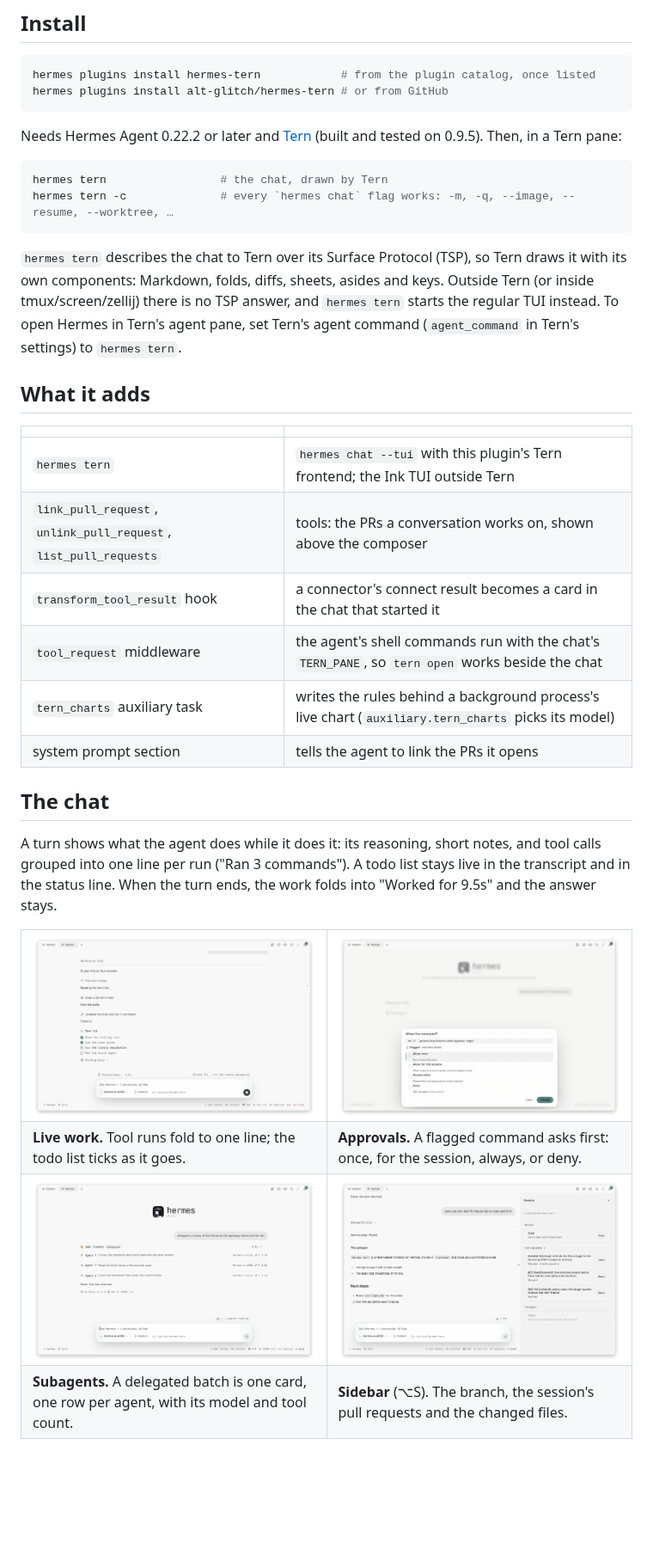
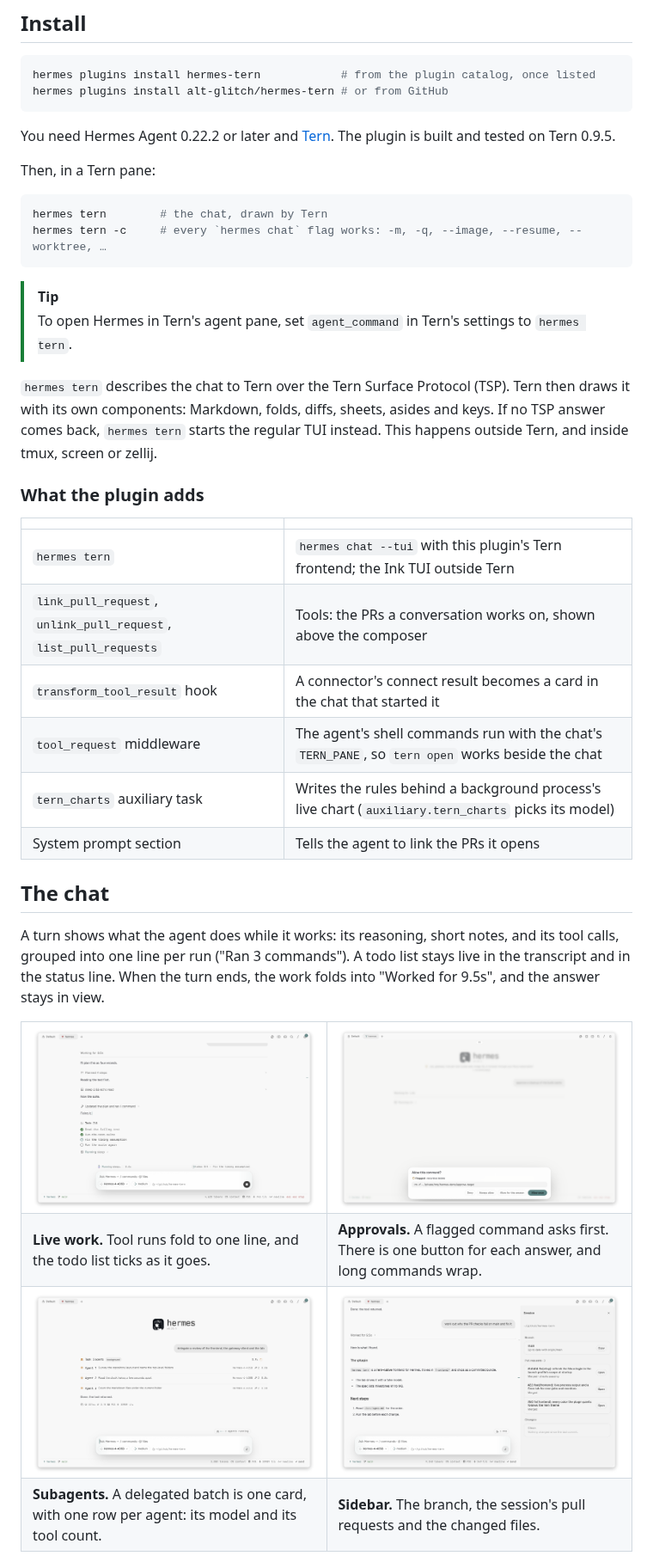
Before and after one commit to alt-glitch/hermes-tern, a Markdown page: README.md, the part around one of its changes. Shown at 86% size. Drawn GitHub-style; pictures changed too: docs/images/approval.png; blank space fills up the shorter version.

Commit message:
docs: a clearer README (keys, commands, a diagram, security as a table) and the new approval sheet's screenshot; the frontend README describes hermes tern's launch

````diff
--- a/README.md
+++ b/README.md
@@ -19,36 +35,34 @@ hermes plugins install hermes-tern            # from the plugin catalog, once li
 hermes plugins install alt-glitch/hermes-tern # or from GitHub
 ```
 
-Needs Hermes Agent 0.22.2 or later and [Tern](https://stencil.so/tern) (built and tested on 0.9.5).
+You need Hermes Agent 0.22.2 or later and [Tern](https://stencil.so/tern). The plugin is built and tested on Tern 0.9.5.
+
 Then, in a Tern pane:
 
 ```sh
-hermes tern                 # the chat, drawn by Tern
-hermes tern -c              # every `hermes chat` flag works: -m, -q, --image, --resume, --worktree, …
+hermes tern        # the chat, drawn by Tern
+hermes tern -c     # every `hermes chat` flag works: -m, -q, --image, --resume, --worktree, …
 ```
 
-`hermes tern` describes the chat to Tern over its Surface Protocol (TSP), so Tern draws it with its
-own components: Markdown, folds, diffs, sheets, asides and keys. Outside Tern (or inside
-tmux/screen/zellij) there is no TSP answer, and `hermes tern` starts the regular TUI instead. To
-open Hermes in Tern's agent pane, set Tern's agent command (`agent_command` in Tern's settings) to
-`hermes tern`.
+> [!TIP]
+> To open Hermes in Tern's agent pane, set `agent_command` in Tern's settings to `hermes tern`.
 
-## What it adds
+`hermes tern` describes the chat to Tern over the Tern Surface Protocol (TSP). Tern then draws it with its own components: Markdown, folds, diffs, sheets, asides and keys. If no TSP answer comes back, `hermes tern` starts the regular TUI instead. This happens outside Tern, and inside tmux, screen or zellij.
+
+### What the plugin adds
 
 | | |
 | --- | --- |
 | `hermes tern` | `hermes chat --tui` with this plugin's Tern frontend; the Ink TUI outside Tern |
-| `link_pull_request`, `unlink_pull_request`, `list_pull_requests` | tools: the PRs a conversation works on, shown above the composer |
-| `transform_tool_result` hook | a connector's connect result becomes a card in the chat that started it |
-| `tool_request` middleware | the agent's shell commands run with the chat's `TERN_PANE`, so `tern open` works beside the chat |
-| `tern_charts` auxiliary task | writes the rules behind a background process's live chart (`auxiliary.tern_charts` picks its model) |
-| system prompt section | tells the agent to link the PRs it opens |
+| `link_pull_request`, `unlink_pull_request`, `list_pull_requests` | Tools: the PRs a conversation works on, shown above the composer |
+| `transform_tool_result` hook | A connector's connect result becomes a card in the chat that started it |
+| `tool_request` middleware | The agent's shell commands run with the chat's `TERN_PANE`, so `tern open` works beside the chat |
+| `tern_charts` auxiliary task | Writes the rules behind a background process's live chart (`auxiliary.tern_charts` picks its model) |
+| System prompt section | Tells the agent to link the PRs it opens |
 
 ## The chat
 
-A turn shows what the agent does while it does it: its reasoning, short notes, and tool calls
-grouped into one line per run ("Ran 3 commands"). A todo list stays live in the transcript and in
-the status line. When the turn ends, the work folds into "Worked for 9.5s" and the answer stays.
+A turn shows what the agent does while it works: its reasoning, short notes, and its tool calls, grouped into one line per run ("Ran 3 commands"). A todo list stays live in the transcript and in the status line. When the turn ends, the work folds into "Worked for 9.5s", and the answer stays in view.
 
 <table>
   <tr>
@@ -57,15 +71,15 @@ the status line. When the turn ends, the work folds into "Worked for 9.5s" and t
   </tr>
   <tr>
-    <td><b>Live work.</b> Tool runs fold to one line; the todo list ticks as it goes.</td>
-    <td><b>Approvals.</b> A flagged command asks first: once, for the session, always, or deny.</td>
+    <td><b>Live work.</b> Tool runs fold to one line, and the todo list ticks as it goes.</td>
+    <td><b>Approvals.</b> A flagged command asks first. There is one button for each answer, and long commands wrap.</td>
   </tr>
   <tr>
     <td><img alt="Three delegated subagents running in the background" src="docs/images/subagents.png"></td>
     <td><img alt="The session sidebar docked at the pane's edge" src="docs/images/sidebar.png"></td>
   </tr>
   <tr>
-    <td><b>Subagents.</b> A delegated batch is one card, one row per agent, with its model and tool count.</td>
-    <td><b>Sidebar</b> (⌥S). The branch, the session's pull requests and the changed files.</td>
+    <td><b>Subagents.</b> A delegated batch is one card, with one row per agent: its model and its tool count.</td>
+    <td><b>Sidebar.</b> The branch, the session's pull requests and the changed files.</td>
   </tr>
 </table>
 
````
Also changed, not shown: other parts of README.md (+118 -98 lines), frontend/README.md (+16 -15 lines).
